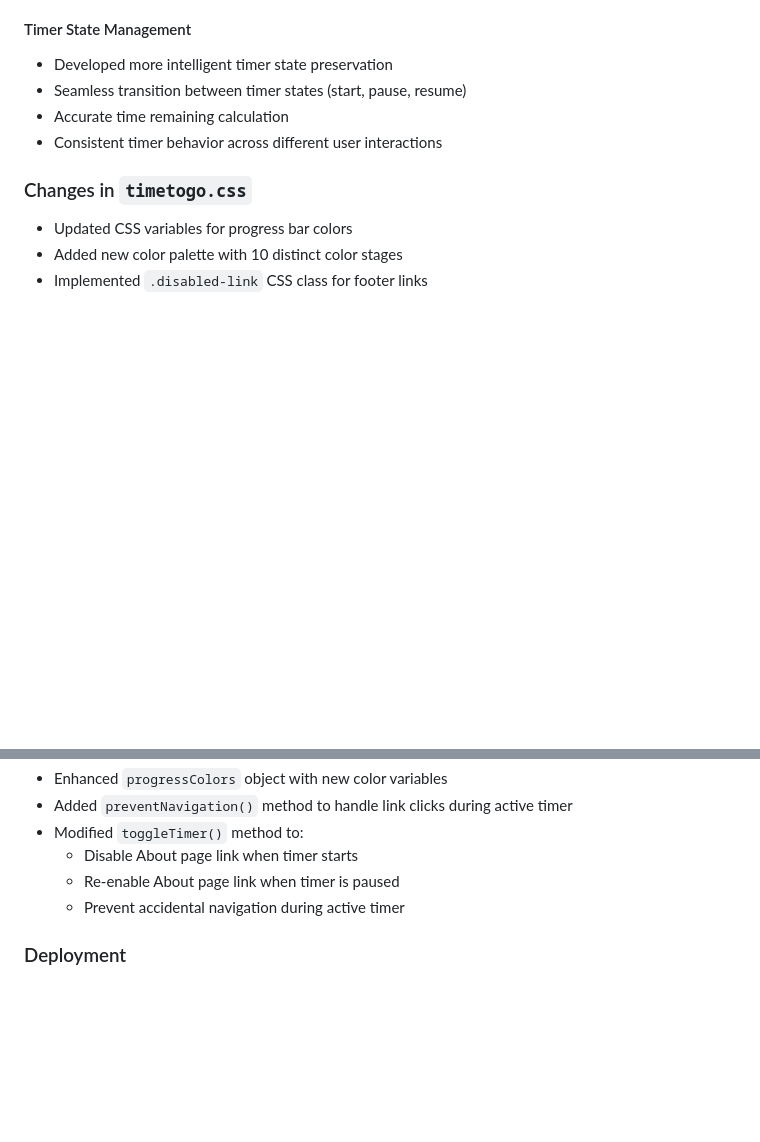
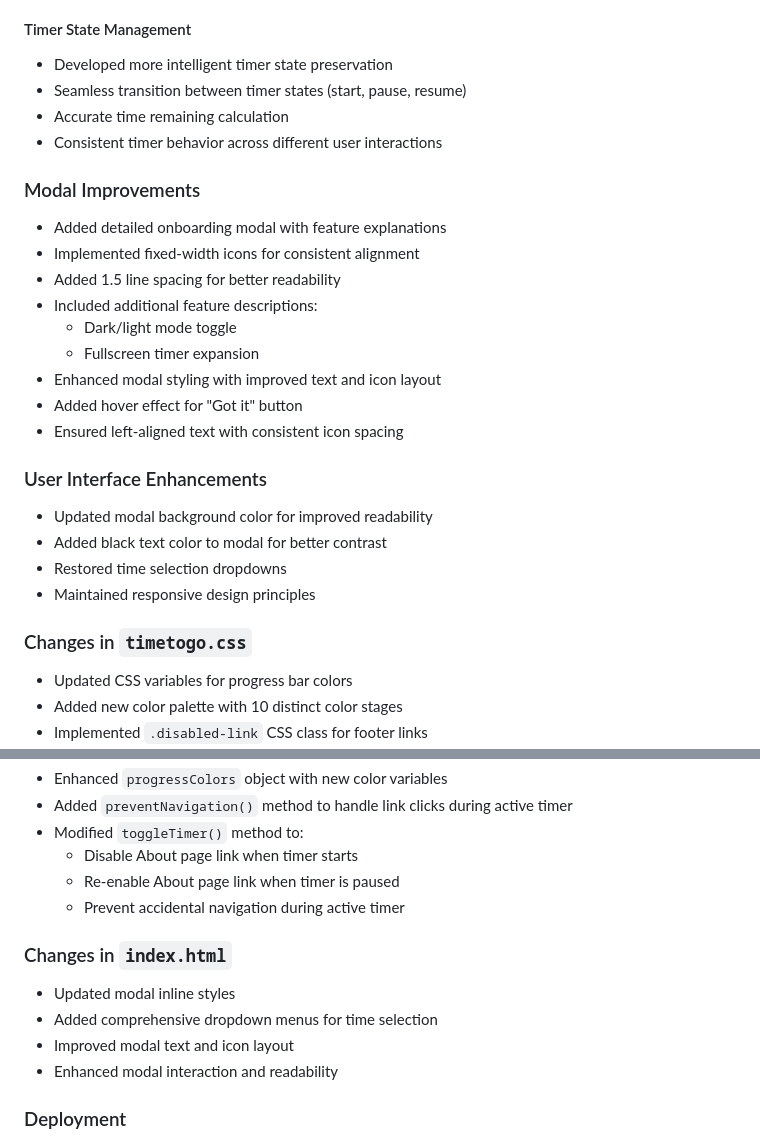
Before and after one commit to Mr-Zamora/timetogo, a Markdown page: CHANGELOG.md, 2 parts joined by grey strips. Drawn GitHub-style; blank space fills up the shorter version.

```diff
--- a/CHANGELOG.md
+++ b/CHANGELOG.md
@@ -109,6 +109,23 @@
 - Accurate time remaining calculation
 - Consistent timer behavior across different user interactions
 
+### Modal Improvements
+- Added detailed onboarding modal with feature explanations
+- Implemented fixed-width icons for consistent alignment
+- Added 1.5 line spacing for better readability
+- Included additional feature descriptions:
+  - Dark/light mode toggle
+  - Fullscreen timer expansion
+- Enhanced modal styling with improved text and icon layout
+- Added hover effect for "Got it" button
+- Ensured left-aligned text with consistent icon spacing
+
+### User Interface Enhancements
+- Updated modal background color for improved readability
+- Added black text color to modal for better contrast
+- Restored time selection dropdowns
+- Maintained responsive design principles
+
 ### Changes in `timetogo.css`
 - Updated CSS variables for progress bar colors
 - Added new color palette with 10 distinct color stages
@@ -129,6 +146,12 @@
   - Re-enable About page link when timer is paused
   - Prevent accidental navigation during active timer
 
+### Changes in `index.html`
+- Updated modal inline styles
+- Added comprehensive dropdown menus for time selection
+- Improved modal text and icon layout
+- Enhanced modal interaction and readability
+
 ### Deployment
 - Committed and deployed to GitHub Pages
 - Live site: [https://mr-zamora.github.io/timetogo/](https://mr-zamora.github.io/timetogo/)
```
Also changed, not shown: other parts of CHANGELOG.md (+2 -2 lines).
